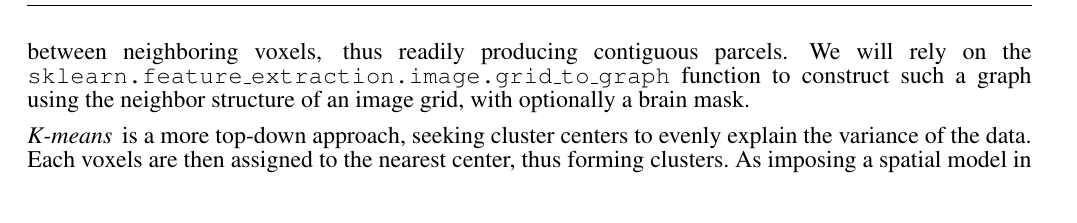
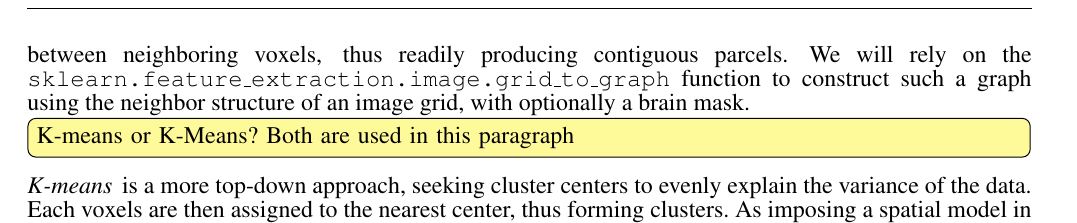
Before and after one commit to AlexandreAbraham/frontiers2013, a LaTeX document (frontiers.tex): part of page 12 of 14, cut so that both start at the same text. Compiled offline with pdfLaTeX.

Commit message:
comment on orthography of K-Means

```diff
--- a/frontiers.tex
+++ b/frontiers.tex
@@ -1002,6 +1002,7 @@ sklearn.feature\_extraction.image.grid\_to\_graph} function to
 construct such a graph using the neighbor structure of an image grid,
 with optionally a brain mask.
 
+\michael{K-means or K-Means? Both are used in this paragraph}
 \paragraph{K-means} is a more top-down approach, seeking cluster centers
 to evenly explain the variance of the data. Each voxels are then assigned
 to the nearest center, thus forming clusters. As imposing a spatial model
```
